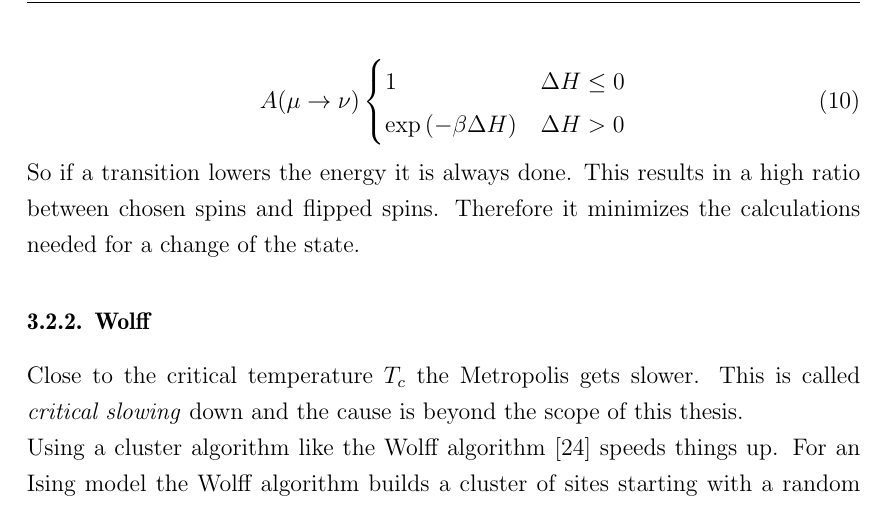
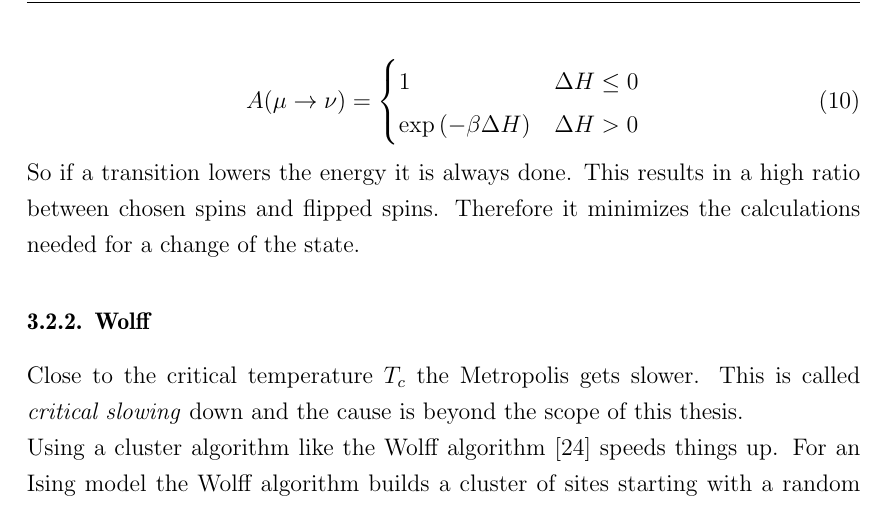
Before and after one commit to surt91/IsingFerromagnet, a LaTeX document (Tex/Ferromagnet.tex, which reads Tex/chapters/methods.tex): part of page 13 of 29, cut so that both start at the same text. Compiled offline with pdfLaTeX; an older LaTeX class or package is replaced by its successor.

Commit message:
Gleichheitszeichen ergänzt

```diff
--- a/Tex/chapters/methods.tex
+++ b/Tex/chapters/methods.tex
@@ -106,7 +106,7 @@
             \label{eq:dH}
         \end{equation}
         \begin{equation}
-            A(\mu \to \nu)
+            A(\mu \to \nu) =
             \begin{cases}
                 1                            & \Delta H \le 0 \\
                 \exp{\brac{-\beta \Delta H}} & \Delta H > 0
```
